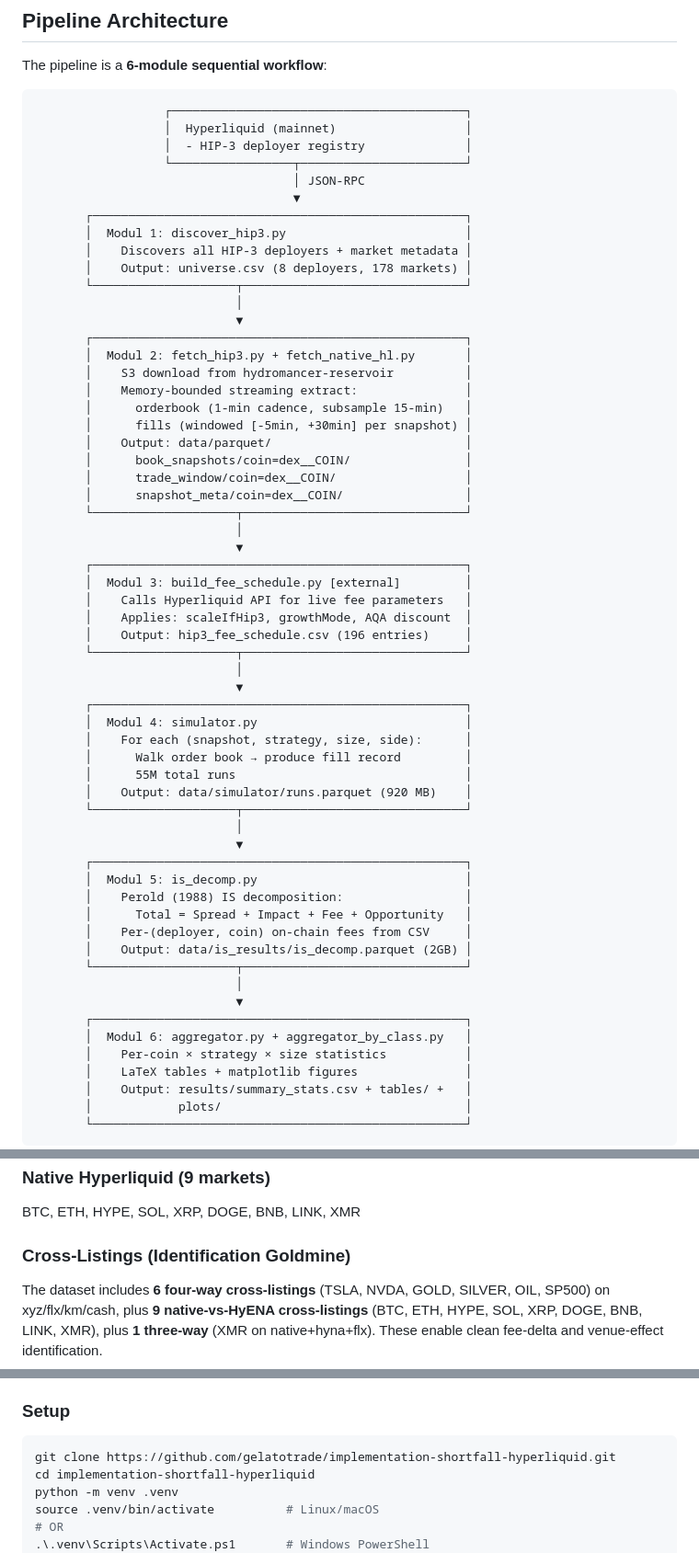
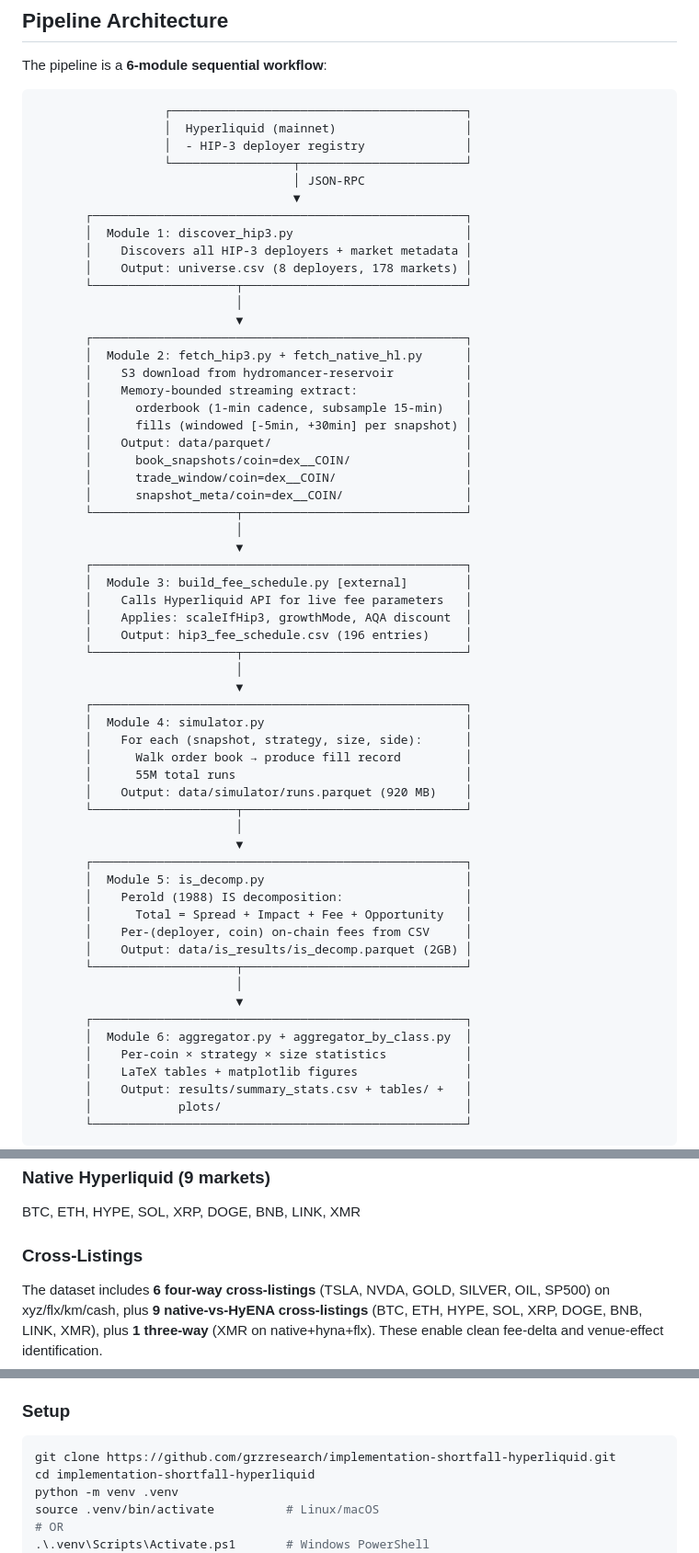
Before and after one commit to grzresearch/implementation-shortfall-hyperliquid, a Markdown page: README.md, 3 parts joined by grey strips. Shown at 92% size. Drawn GitHub-style.

````diff
--- a/README.md
+++ b/README.md
@@ -82,14 +95,14 @@ The pipeline is a **6-module sequential workflow**:
                                     │ JSON-RPC
                                     ▼
        ┌────────────────────────────────────────────────────┐
-       │  Modul 1: discover_hip3.py                         │
+       │  Module 1: discover_hip3.py                        │
        │    Discovers all HIP-3 deployers + market metadata │
        │    Output: universe.csv (8 deployers, 178 markets) │
        └────────────────────┬───────────────────────────────┘
                             │
                             ▼
        ┌────────────────────────────────────────────────────┐
-       │  Modul 2: fetch_hip3.py + fetch_native_hl.py       │
+       │  Module 2: fetch_hip3.py + fetch_native_hl.py      │
        │    S3 download from hydromancer-reservoir          │
        │    Memory-bounded streaming extract:               │
        │      orderbook (1-min cadence, subsample 15-min)   │
@@ -102,7 +115,7 @@ The pipeline is a **6-module sequential workflow**:
                             │
                             ▼
        ┌────────────────────────────────────────────────────┐
-       │  Modul 3: build_fee_schedule.py [external]         │
+       │  Module 3: build_fee_schedule.py [external]        │
        │    Calls Hyperliquid API for live fee parameters   │
        │    Applies: scaleIfHip3, growthMode, AQA discount  │
        │    Output: hip3_fee_schedule.csv (196 entries)     │
@@ -110,7 +123,7 @@ The pipeline is a **6-module sequential workflow**:
                             │
                             ▼
        ┌────────────────────────────────────────────────────┐
-       │  Modul 4: simulator.py                             │
+       │  Module 4: simulator.py                            │
        │    For each (snapshot, strategy, size, side):      │
        │      Walk order book → produce fill record         │
        │      55M total runs                                │
@@ -119,7 +132,7 @@ The pipeline is a **6-module sequential workflow**:
                             │
                             ▼
        ┌────────────────────────────────────────────────────┐
-       │  Modul 5: is_decomp.py                             │
+       │  Module 5: is_decomp.py                            │
        │    Perold (1988) IS decomposition:                 │
        │      Total = Spread + Impact + Fee + Opportunity   │
        │    Per-(deployer, coin) on-chain fees from CSV     │
@@ -128,7 +141,7 @@ The pipeline is a **6-module sequential workflow**:
                             │
                             ▼
        ┌────────────────────────────────────────────────────┐
-       │  Modul 6: aggregator.py + aggregator_by_class.py   │
+       │  Module 6: aggregator.py + aggregator_by_class.py  │
        │    Per-coin × strategy × size statistics           │
        │    LaTeX tables + matplotlib figures               │
        │    Output: results/summary_stats.csv + tables/ +   │
@@ -214,7 +227,7 @@ Full details in `docs/FEE_CALIBRATION.md`.
 
 BTC, ETH, HYPE, SOL, XRP, DOGE, BNB, LINK, XMR
 
-### Cross-Listings (Identification Goldmine)
+### Cross-Listings
 
 The dataset includes **6 four-way cross-listings** (TSLA, NVDA, GOLD, SILVER, OIL, SP500) on xyz/flx/km/cash, plus **9 native-vs-HyENA cross-listings** (BTC, ETH, HYPE, SOL, XRP, DOGE, BNB, LINK, XMR), plus **1 three-way** (XMR on native+hyna+flx). These enable clean fee-delta and venue-effect identification.
 
@@ -232,7 +245,7 @@ The dataset includes **6 four-way cross-listings** (TSLA, NVDA, GOLD, SILVER, OI
 ### Setup
 
 ```bash
-git clone https://github.com/gelatotrade/implementation-shortfall-hyperliquid.git
+git clone https://github.com/grzresearch/implementation-shortfall-hyperliquid.git
 cd implementation-shortfall-hyperliquid
 python -m venv .venv
 source .venv/bin/activate          # Linux/macOS
````
Also changed, not shown: other parts of README.md (+25 -10 lines).
